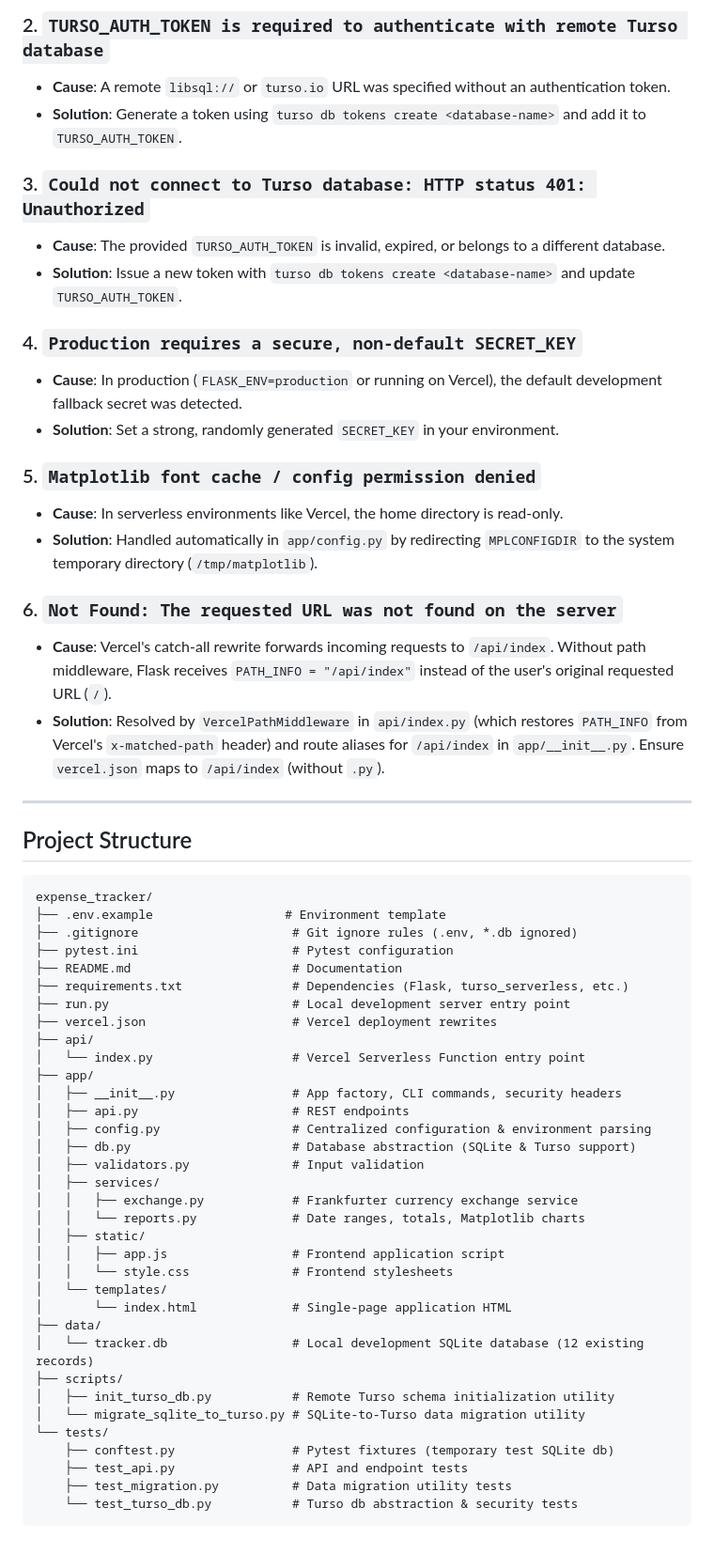
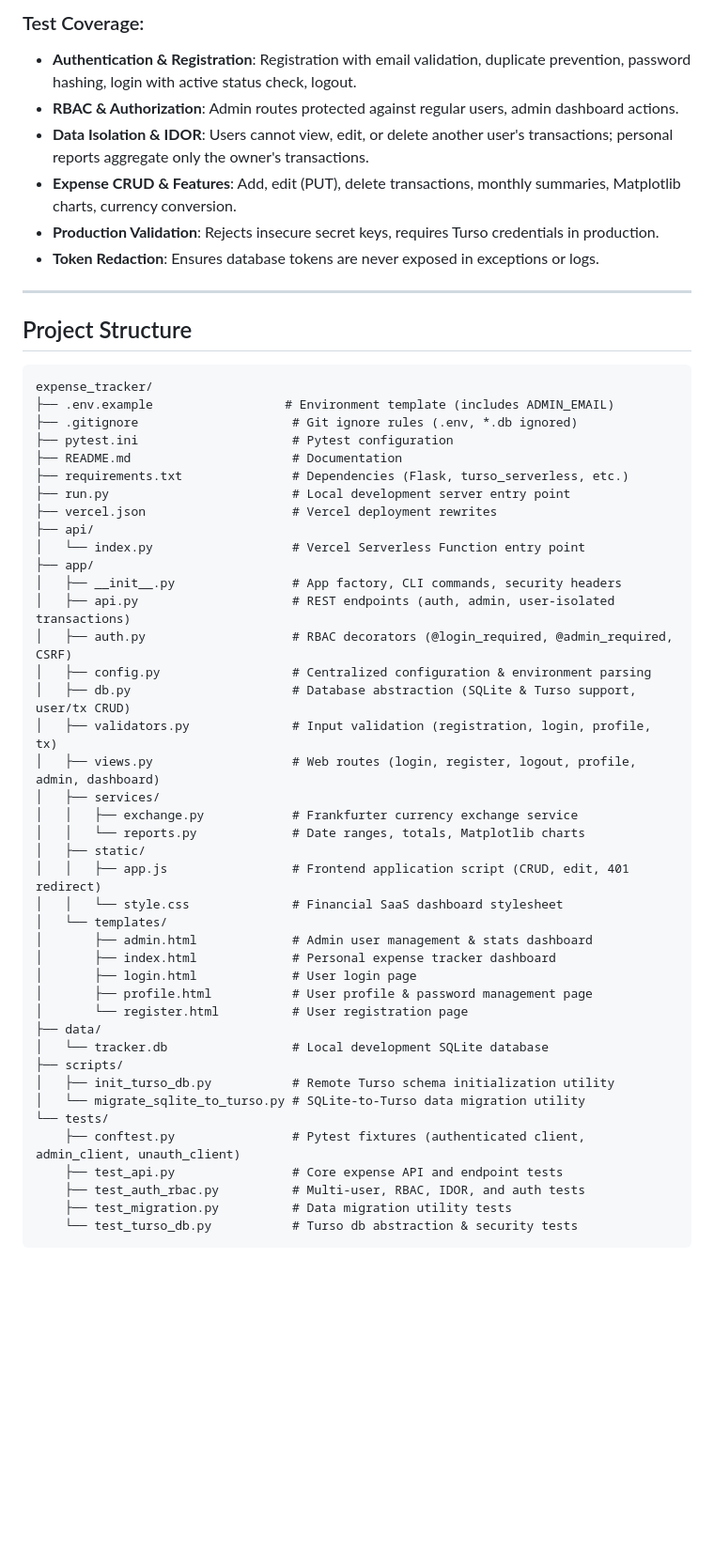
Before and after one commit to bijjamcharan09-cyber/portfolio, a Markdown page: web_project/expense_tracker/README.md, the part around one of its changes. Shown at 94% size. Rendered like a GitHub page; blank space fills up the shorter version.

````diff
--- a/web_project/expense_tracker/README.md
+++ b/web_project/expense_tracker/README.md
@@ -226,22 +167,10 @@ pytest -v
-### 2. `TURSO_AUTH_TOKEN is required to authenticate with remote Turso database`
-- **Cause**: A remote `libsql://` or `turso.io` URL was specified without an authentication token.
-- **Solution**: Generate a token using `turso db tokens create <database-name>` and add it to `TURSO_AUTH_TOKEN`.
-
-### 3. `Could not connect to Turso database: HTTP status 401: Unauthorized`
-- **Cause**: The provided `TURSO_AUTH_TOKEN` is invalid, expired, or belongs to a different database.
-- **Solution**: Issue a new token with `turso db tokens create <database-name>` and update `TURSO_AUTH_TOKEN`.
-
-### 4. `Production requires a secure, non-default SECRET_KEY`
-- **Cause**: In production (`FLASK_ENV=production` or running on Vercel), the default development fallback secret was detected.
-- **Solution**: Set a strong, randomly generated `SECRET_KEY` in your environment.
-
-### 5. `Matplotlib font cache / config permission denied`
-- **Cause**: In serverless environments like Vercel, the home directory is read-only.
-- **Solution**: Handled automatically in `app/config.py` by redirecting `MPLCONFIGDIR` to the system temporary directory (`/tmp/matplotlib`).
-
-### 6. `Not Found: The requested URL was not found on the server`
-- **Cause**: Vercel's catch-all rewrite forwards incoming requests to `/api/index`. Without path middleware, Flask receives `PATH_INFO = "/api/index"` instead of the user's original requested URL (`/`).
-- **Solution**: Resolved by `VercelPathMiddleware` in `api/index.py` (which restores `PATH_INFO` from Vercel's `x-matched-path` header) and route aliases for `/api/index` in `app/__init__.py`. Ensure `vercel.json` maps to `/api/index` (without `.py`).
+### Test Coverage:
+- **Authentication & Registration**: Registration with email validation, duplicate prevention, password hashing, login with active status check, logout.
+- **RBAC & Authorization**: Admin routes protected against regular users, admin dashboard actions.
+- **Data Isolation & IDOR**: Users cannot view, edit, or delete another user's transactions; personal reports aggregate only the owner's transactions.
+- **Expense CRUD & Features**: Add, edit (PUT), delete transactions, monthly summaries, Matplotlib charts, currency conversion.
+- **Production Validation**: Rejects insecure secret keys, requires Turso credentials in production.
+- **Token Redaction**: Ensures database tokens are never exposed in exceptions or logs.
 
 ---
 
@@ -249,7 +178,7 @@ pytest -v
 
 ```text
 expense_tracker/
-├── .env.example                  # Environment template
+├── .env.example                  # Environment template (includes ADMIN_EMAIL)
 ├── .gitignore                     # Git ignore rules (.env, *.db ignored)
 ├── pytest.ini                     # Pytest configuration
 ├── README.md                      # Documentation
@@ -260,26 +189,33 @@ expense_tracker/
 │   └── index.py                   # Vercel Serverless Function entry point
 ├── app/
 │   ├── __init__.py                # App factory, CLI commands, security headers
-│   ├── api.py                     # REST endpoints
+│   ├── api.py                     # REST endpoints (auth, admin, user-isolated transactions)
+│   ├── auth.py                    # RBAC decorators (@login_required, @admin_required, CSRF)
 │   ├── config.py                  # Centralized configuration & environment parsing
-│   ├── db.py                      # Database abstraction (SQLite & Turso support)
-│   ├── validators.py              # Input validation
+│   ├── db.py                      # Database abstraction (SQLite & Turso support, user/tx CRUD)
+│   ├── validators.py              # Input validation (registration, login, profile, tx)
+│   ├── views.py                   # Web routes (login, register, logout, profile, admin, dashboard)
 │   ├── services/
 │   │   ├── exchange.py            # Frankfurter currency exchange service
 │   │   └── reports.py             # Date ranges, totals, Matplotlib charts
 │   ├── static/
-│   │   ├── app.js                 # Frontend application script
-│   │   └── style.css              # Frontend stylesheets
+│   │   ├── app.js                 # Frontend application script (CRUD, edit, 401 redirect)
+│   │   └── style.css              # Financial SaaS dashboard stylesheet
 │   └── templates/
-│       └── index.html             # Single-page application HTML
+│       ├── admin.html             # Admin user management & stats dashboard
+│       ├── index.html             # Personal expense tracker dashboard
+│       ├── login.html             # User login page
+│       ├── profile.html           # User profile & password management page
+│       └── register.html          # User registration page
 ├── data/
-│   └── tracker.db                 # Local development SQLite database (12 existing records)
+│   └── tracker.db                 # Local development SQLite database
 ├── scripts/
 │   ├── init_turso_db.py           # Remote Turso schema initialization utility
 │   └── migrate_sqlite_to_turso.py # SQLite-to-Turso data migration utility
 └── tests/
-    ├── conftest.py                # Pytest fixtures (temporary test SQLite db)
-    ├── test_api.py                # API and endpoint tests
+    ├── conftest.py                # Pytest fixtures (authenticated client, admin_client, unauth_client)
+    ├── test_api.py                # Core expense API and endpoint tests
+    ├── test_auth_rbac.py          # Multi-user, RBAC, IDOR, and auth tests
     ├── test_migration.py          # Data migration utility tests
     └── test_turso_db.py           # Turso db abstraction & security tests
 ```
````
Also changed, not shown: other parts of web_project/expense_tracker/README.md (+40 -99 lines).
